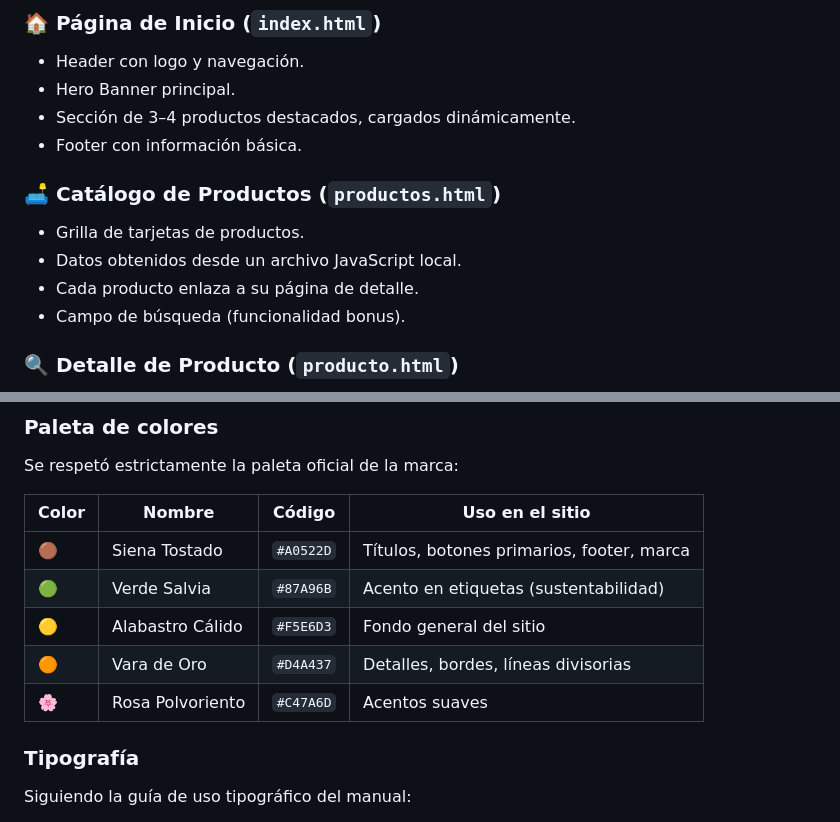
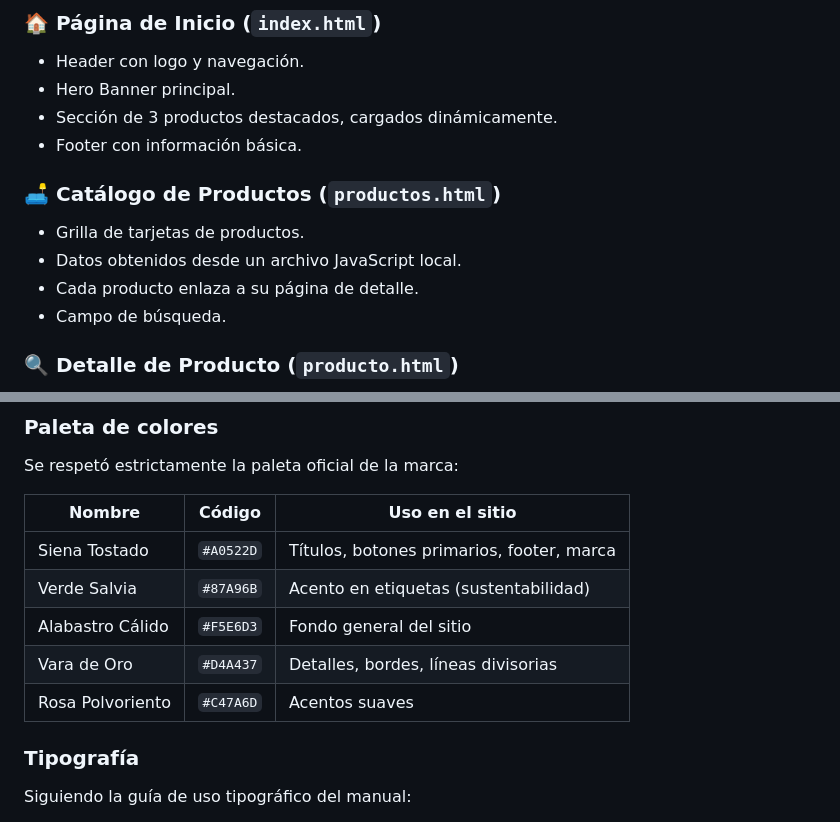
Before and after one commit to maiadres/MuebleriaHermanosJota, a Markdown page: README.md, 2 parts joined by grey strips. Rendered like a GitHub page.

```diff
--- a/README.md
+++ b/README.md
@@ -21,14 +21,14 @@ El proyecto consta de las siguientes páginas y funcionalidades:
 ### 🏠 Página de Inicio (`index.html`)
 - Header con logo y navegación.
 - Hero Banner principal.
-- Sección de 3–4 productos destacados, cargados dinámicamente.
+- Sección de 3 productos destacados, cargados dinámicamente.
 - Footer con información básica.
 
 ### 🛋️ Catálogo de Productos (`productos.html`)
 - Grilla de tarjetas de productos.
 - Datos obtenidos desde un archivo JavaScript local.
 - Cada producto enlaza a su página de detalle.
-- Campo de búsqueda (funcionalidad bonus).
+- Campo de búsqueda.
 
 ### 🔍 Detalle de Producto (`producto.html`)
 - Imagen grande y descripción completa del producto.
@@ -62,13 +62,13 @@ El diseño se desarrolló a partir del **manual de marca** de Hermanos Jota, que
 ### Paleta de colores
 Se respetó estrictamente la paleta oficial de la marca:
 
-| Color | Nombre | Código | Uso en el sitio |
-|---|---|---|---|
-| 🟤 | Siena Tostado | `#A0522D` | Títulos, botones primarios, footer, marca |
-| 🟢 | Verde Salvia | `#87A96B` | Acento en etiquetas (sustentabilidad) |
-| 🟡 | Alabastro Cálido | `#F5E6D3` | Fondo general del sitio |
-| 🟠 | Vara de Oro | `#D4A437` | Detalles, bordes, líneas divisorias |
-| 🌸 | Rosa Polvoriento | `#C47A6D` | Acentos suaves |
+ Nombre | Código | Uso en el sitio |
+---|---|---|
+Siena Tostado | `#A0522D` | Títulos, botones primarios, footer, marca |
+Verde Salvia | `#87A96B` | Acento en etiquetas (sustentabilidad) |
+Alabastro Cálido | `#F5E6D3` | Fondo general del sitio |
+Vara de Oro | `#D4A437` | Detalles, bordes, líneas divisorias |
+Rosa Polvoriento | `#C47A6D` | Acentos suaves |
 
 ### Tipografía
 Siguiendo la guía de uso tipográfico del manual:
```
